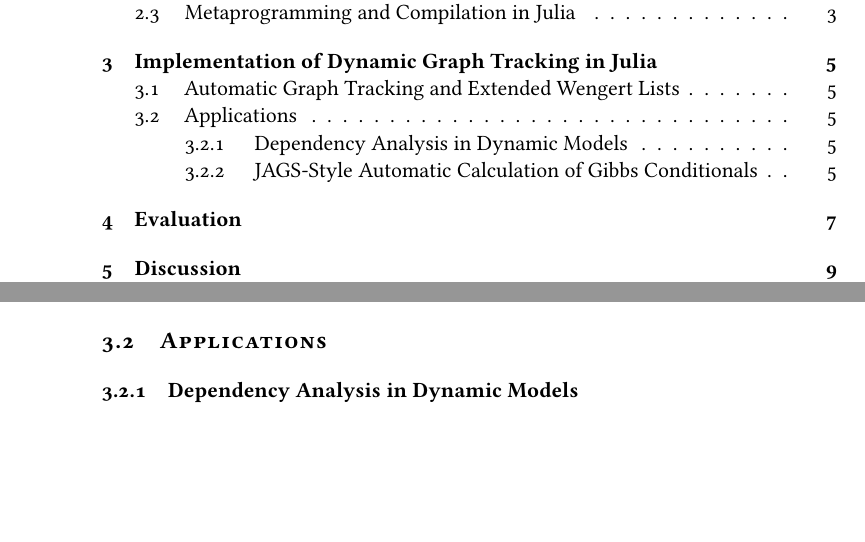
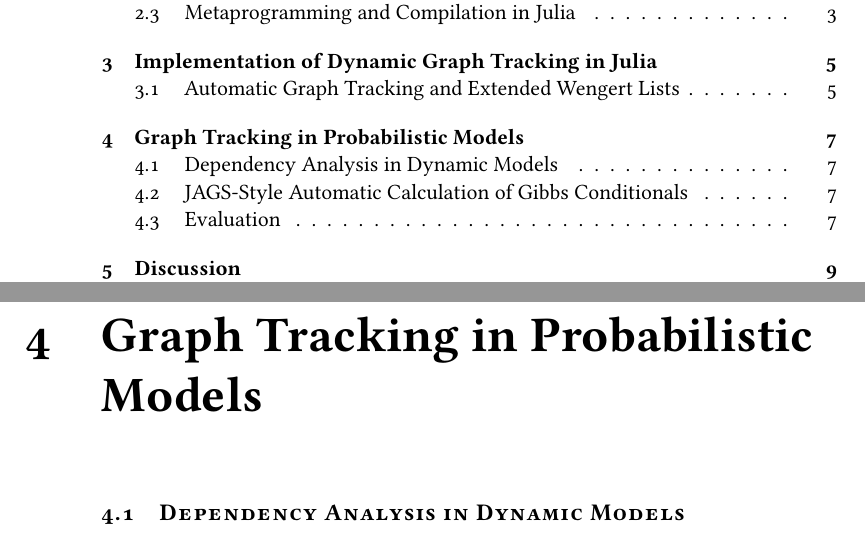
Before and after one commit to phipsgabler/master-thesis, a LaTeX thesis (thesis/main.tex, which reads thesis/automatic_graph_tracking.tex, thesis/experiments.tex, thesis/tracking_models.tex): two parts of pages 9 and 15 of 22 before the commit and two parts of pages 9 and 17 of 22 after it, joined at a grey line, cut so that both start at the same text, the shorter picture padded with empty space. Compiled offline with pdfLaTeX.

Commit message:
Restructure chapters

```diff
--- a/thesis/automatic_graph_tracking.tex
+++ b/thesis/automatic_graph_tracking.tex
@@ -5,7 +5,3 @@
 \section{Automatic Graph Tracking and Extended Wengert Lists}
 \label{sec:autom-graph-track}
 
-\section{Applications}
-\label{sec:applications}
-
-\subsection{Dependency Analysis in Dynamic Models}
--- a/thesis/experiments.tex
+++ /dev/null
@@ -1,6 +0,0 @@
-\chapter{Evaluation}
-\label{cha:evaluation}
-
-%%% Local Variables:
-%%% TeX-master: "main"
-%%% End:
--- /dev/null
+++ b/thesis/tracking_models.tex
@@ -0,0 +1,4 @@
+\chapter{Graph Tracking in Probabilistic Models}
+\label{cha:graph-track-prob}
+
+\section{Dependency Analysis in Dynamic Models}
@@ -0,0 +10,6 @@
+\section{Evaluation}
+\label{sec:evaluation}
+
+%%% Local Variables:
+%%% TeX-master: "main"
+%%% End:
```
Also changed, not shown: thesis/main.tex (+1 -1 lines), thesis/main.pdf, thesis/automatic_graph_tracking.tex (6 more changed lines), thesis/tracking_models.tex (5 more changed lines).
